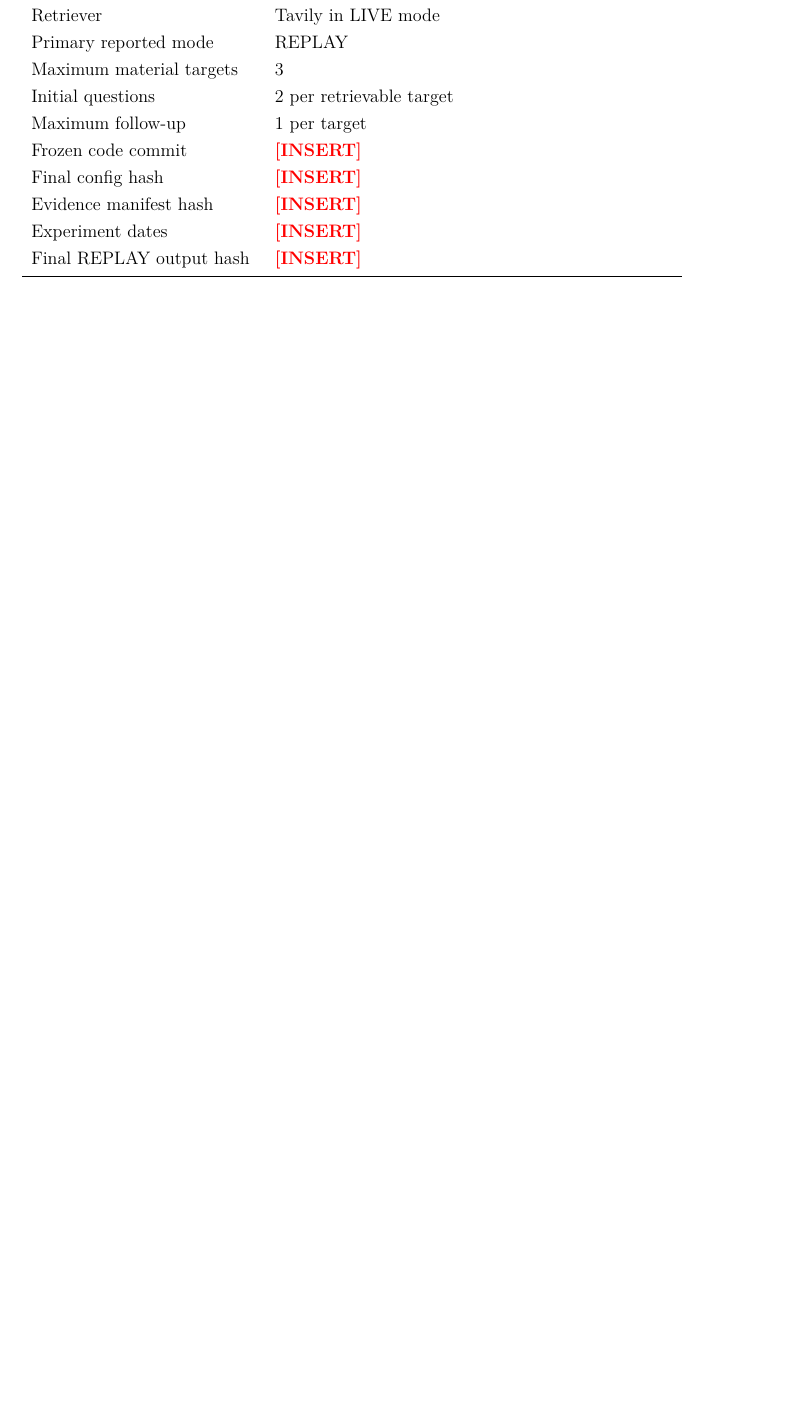
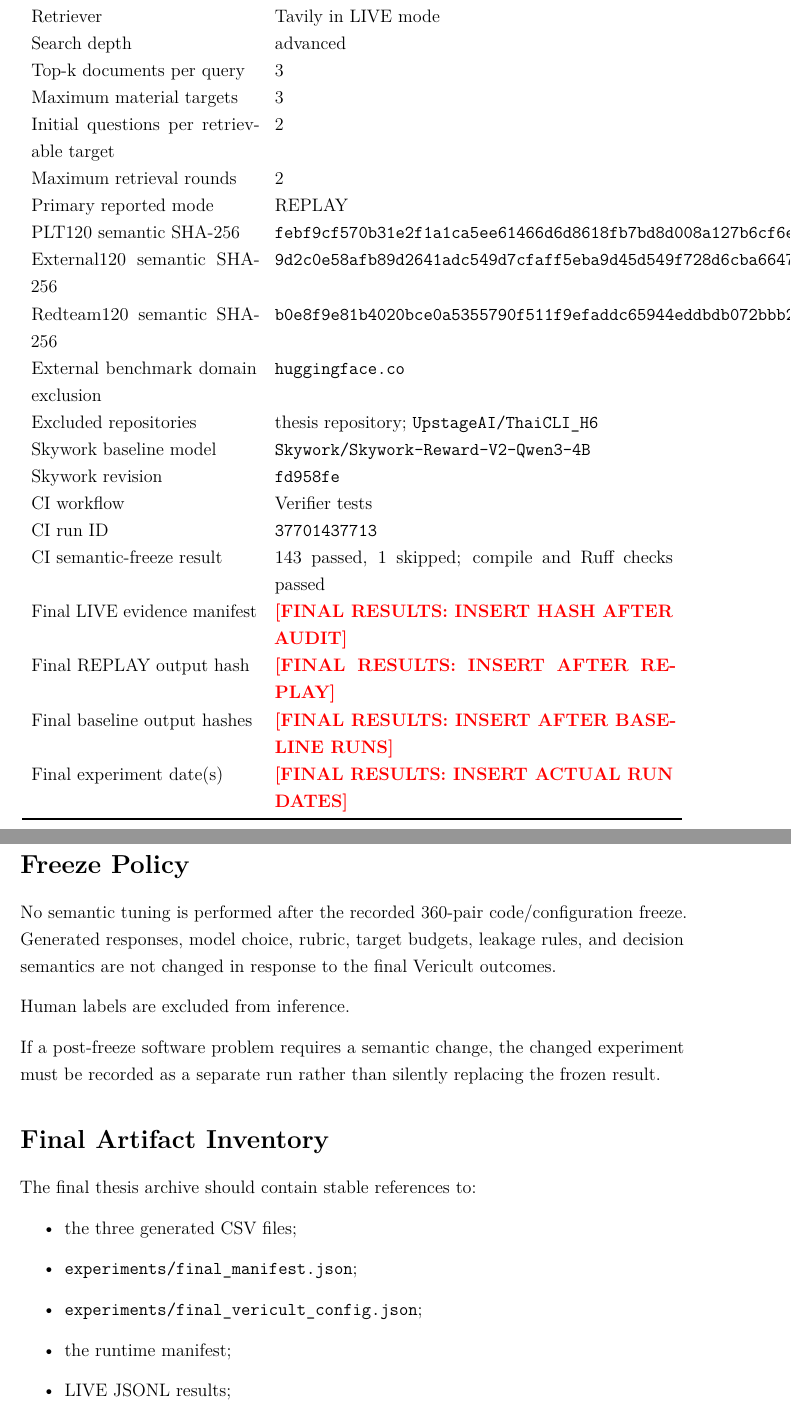
Before and after one commit to chebbi24/cultural-verification-thesis, a LaTeX thesis (thesis/overleaf/main.tex, which reads thesis/overleaf/appendices/B_reproducibility.tex): part of page 108 of 110 before the commit and two parts of pages 109 and 110 of 112 after it, the two joined at a grey line, cut so that both start at the same text, the shorter picture padded with empty space. Compiled offline with pdfLaTeX.

Commit message:
Finalize reproducibility manifest with all pre-result frozen values

```diff
--- a/thesis/overleaf/appendices/B_reproducibility.tex
+++ b/thesis/overleaf/appendices/B_reproducibility.tex
@@ -15,12 +35,44 @@
+Retrieval timeout & 45 seconds \\
 Retriever & Tavily in LIVE mode \\
+Search depth & advanced \\
+Top-k documents per query & 3 \\
+Maximum material targets & 3 \\
+Initial questions per retrievable target & 2 \\
+Maximum retrieval rounds & 2 \\
 Primary reported mode & REPLAY \\
-Maximum material targets & 3 \\
-Initial questions & 2 per retrievable target \\
-Maximum follow-up & 1 per target \\
-Frozen code commit & \placeholder{INSERT} \\
-Final config hash & \placeholder{INSERT} \\
-Evidence manifest hash & \placeholder{INSERT} \\
-Experiment dates & \placeholder{INSERT} \\
-Final REPLAY output hash & \placeholder{INSERT} \\
+PLT120 semantic SHA-256 & \texttt{febf9cf570b31e2f1a1ca5ee61466d6d8618fb7bd8d008a127b6cf6eb80214aa} \\
+External120 semantic SHA-256 & \texttt{9d2c0e58afb89d2641adc549d7cfaff5eba9d45d549f728d6cba664778811a96} \\
+Redteam120 semantic SHA-256 & \texttt{b0e8f9e81b4020bce0a5355790f511f9efaddc65944eddbdb072bbb2afb5989d} \\
+External benchmark domain exclusion & \texttt{huggingface.co} \\
+Excluded repositories & thesis repository; \texttt{UpstageAI/ThaiCLI\_H6} \\
+Skywork baseline model & \texttt{Skywork/Skywork-Reward-V2-Qwen3-4B} \\
+Skywork revision & \texttt{fd958fe} \\
+CI workflow & Verifier tests \\
+CI run ID & \texttt{37701437713} \\
+CI semantic-freeze result & 143 passed, 1 skipped; compile and Ruff checks passed \\
+Final LIVE evidence manifest & \placeholder{FINAL RESULTS: INSERT HASH AFTER AUDIT} \\
+Final REPLAY output hash & \placeholder{FINAL RESULTS: INSERT AFTER REPLAY} \\
+Final baseline output hashes & \placeholder{FINAL RESULTS: INSERT AFTER BASELINE RUNS} \\
+Final experiment date(s) & \placeholder{FINAL RESULTS: INSERT ACTUAL RUN DATES} \\
 \bottomrule
 \end{longtable}
+
+\section*{Freeze Policy}
+
+No semantic tuning is performed after the recorded 360-pair code/configuration freeze. Generated responses, model choice, rubric, target budgets, leakage rules, and decision semantics are not changed in response to the final Vericult outcomes.
+
+Human labels are excluded from inference.
+
+If a post-freeze software problem requires a semantic change, the changed experiment must be recorded as a separate run rather than silently replacing the frozen result.
+
+\section*{Final Artifact Inventory}
+
+The final thesis archive should contain stable references to:
+
+\begin{itemize}
+\item the three generated CSV files;
+\item \texttt{experiments/final\_manifest.json};
+\item \texttt{experiments/final\_vericult\_config.json};
+\item the runtime manifest;
+\item LIVE JSONL results;
+\item LIVE traces;
```
Also changed, not shown: thesis/overleaf/appendices/B_reproducibility.tex (35 more changed lines).
